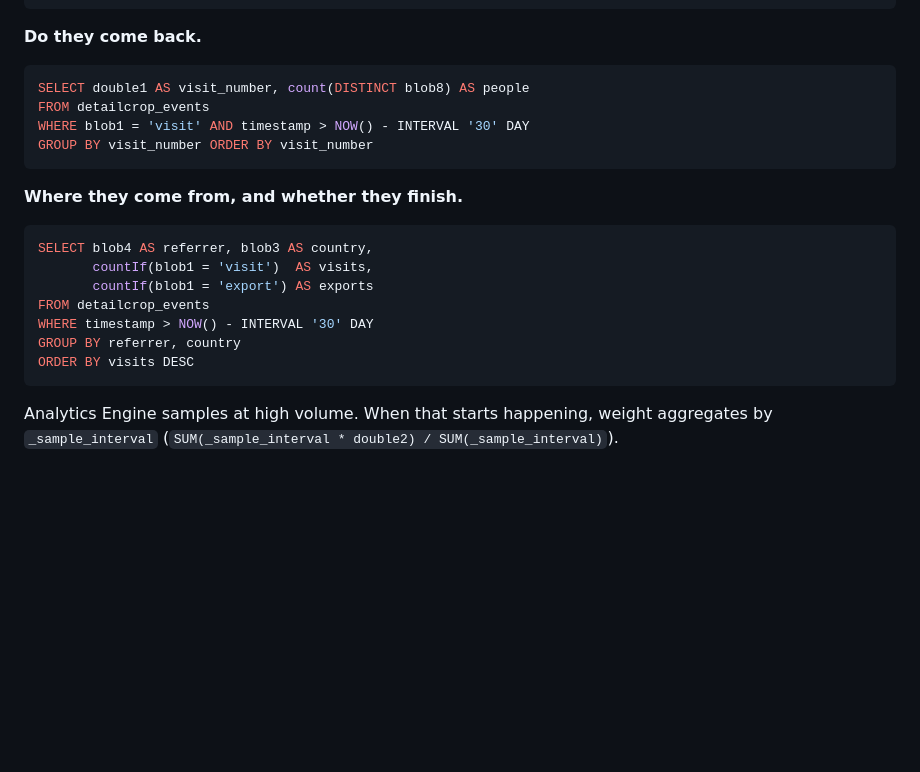
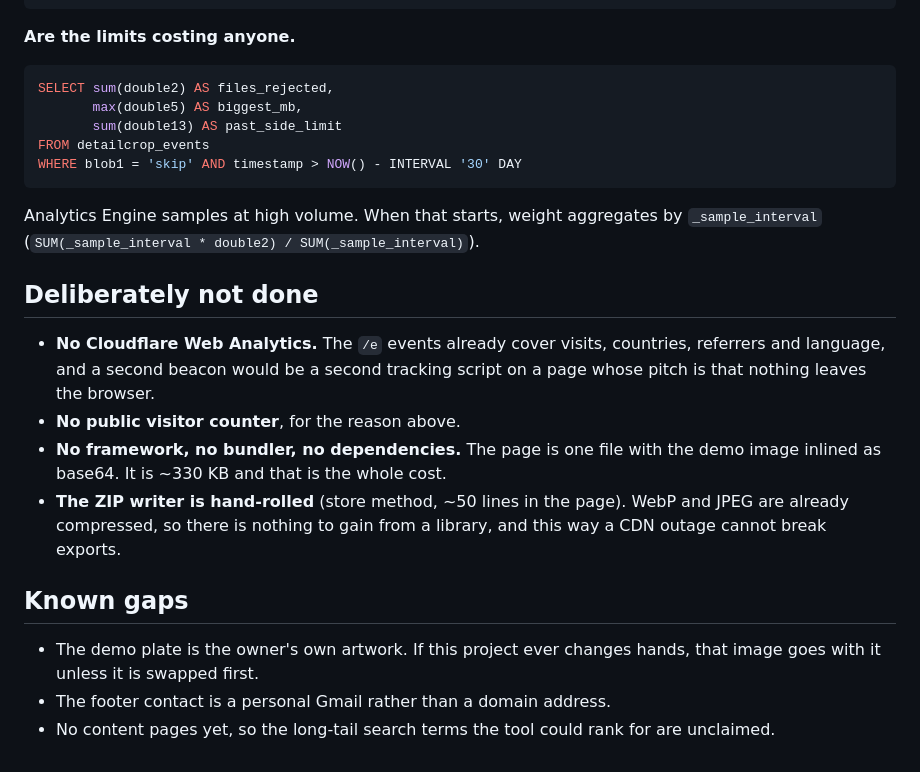
Before and after one commit to 420bRM/Detailcrop.com, a Markdown page: README.md, the part around one of its changes. Rendered like a GitHub page; blank space fills up the shorter version.

````diff
--- a/README.md
+++ b/README.md
@@ -111,27 +194,36 @@ GROUP BY ratio, format
 ORDER BY exports DESC
 ```
 
-**Do they come back.**
+**Are the limits costing anyone.**
 
 ```sql
-SELECT double1 AS visit_number, count(DISTINCT blob8) AS people
+SELECT sum(double2) AS files_rejected,
+       max(double5) AS biggest_mb,
+       sum(double13) AS past_side_limit
 FROM detailcrop_events
-WHERE blob1 = 'visit' AND timestamp > NOW() - INTERVAL '30' DAY
-GROUP BY visit_number ORDER BY visit_number
+WHERE blob1 = 'skip' AND timestamp > NOW() - INTERVAL '30' DAY
 ```
 
-**Where they come from, and whether they finish.**
+Analytics Engine samples at high volume. When that starts, weight aggregates
+by `_sample_interval`
+(`SUM(_sample_interval * double2) / SUM(_sample_interval)`).
 
-```sql
-SELECT blob4 AS referrer, blob3 AS country,
-       countIf(blob1 = 'visit')  AS visits,
-       countIf(blob1 = 'export') AS exports
-FROM detailcrop_events
-WHERE timestamp > NOW() - INTERVAL '30' DAY
-GROUP BY referrer, country
-ORDER BY visits DESC
-```
+## Deliberately not done
 
-Analytics Engine samples at high volume. When that starts happening,
-weight aggregates by `_sample_interval`
-(`SUM(_sample_interval * double2) / SUM(_sample_interval)`).
+- **No Cloudflare Web Analytics.** The `/e` events already cover visits,
+  countries, referrers and language, and a second beacon would be a second
+  tracking script on a page whose pitch is that nothing leaves the browser.
+- **No public visitor counter**, for the reason above.
+- **No framework, no bundler, no dependencies.** The page is one file with
+  the demo image inlined as base64. It is ~330 KB and that is the whole cost.
+- **The ZIP writer is hand-rolled** (store method, ~50 lines in the page).
+  WebP and JPEG are already compressed, so there is nothing to gain from a
+  library, and this way a CDN outage cannot break exports.
+
+## Known gaps
+
+- The demo plate is the owner's own artwork. If this project ever changes
+  hands, that image goes with it unless it is swapped first.
+- The footer contact is a personal Gmail rather than a domain address.
+- No content pages yet, so the long-tail search terms the tool could rank
+  for are unclaimed.
````
Also changed, not shown: other parts of README.md (+125 -42 lines), DECISIONS.md (added, +155 -0 lines).
